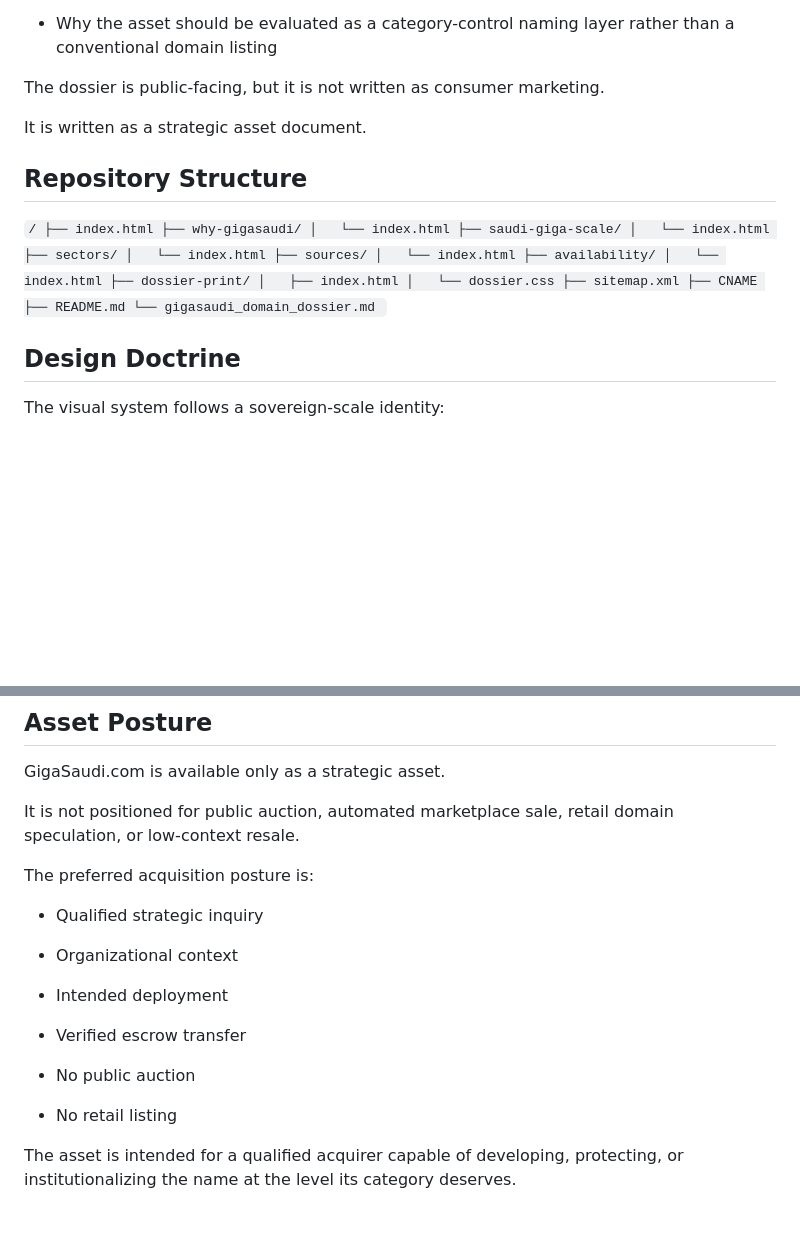
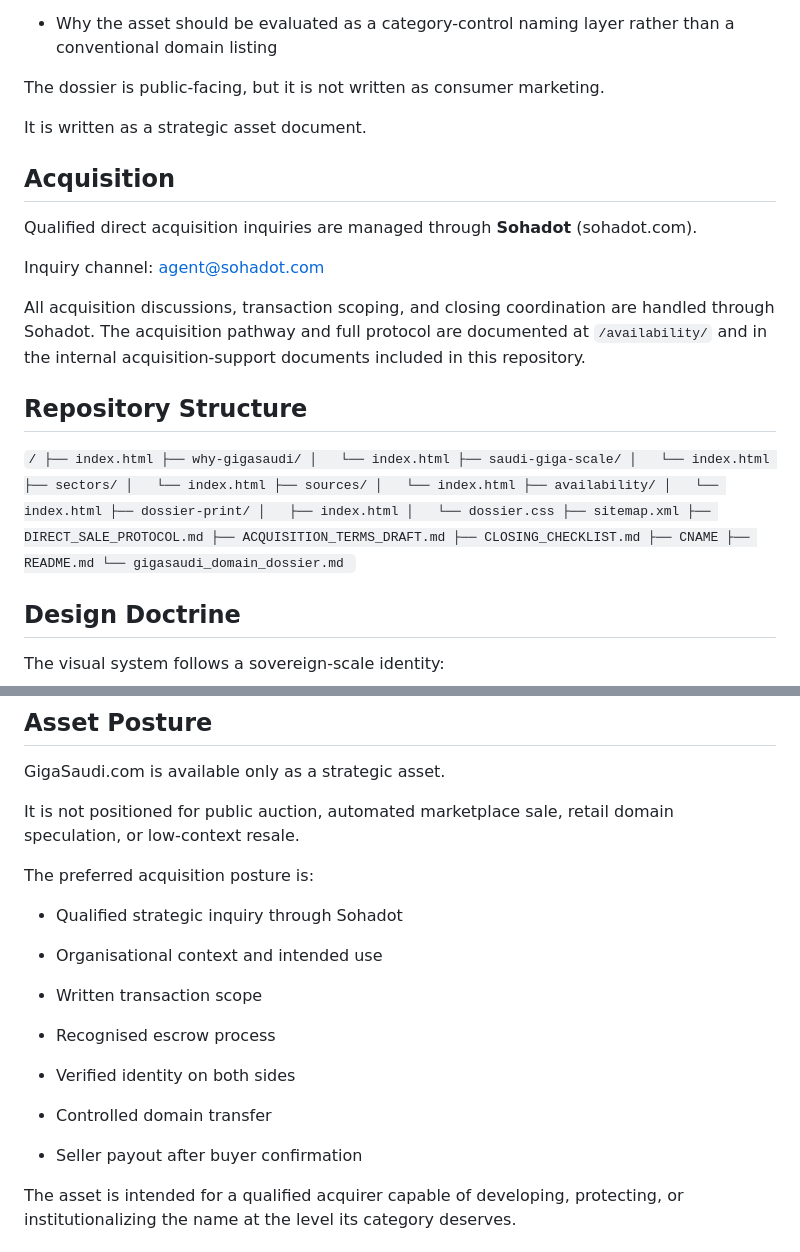
Before and after one commit to Sohadot/GigaSaudi, a Markdown page: README.md, 2 parts joined by grey strips. GitHub-like rendering; blank space fills up the shorter version.

Commit message:
docs: add CLOSING_CHECKLIST and update README acquisition docs reference — Sprint 3A

```diff
--- a/README.md
+++ b/README.md
@@ -118,8 +118,16 @@ The dossier is public-facing, but it is not written as consumer marketing.
 
 It is written as a strategic asset document.
 
+## Acquisition
+
+Qualified direct acquisition inquiries are managed through **Sohadot** (sohadot.com).
+
+Inquiry channel: agent@sohadot.com
+
+All acquisition discussions, transaction scoping, and closing coordination are handled through Sohadot. The acquisition pathway and full protocol are documented at `/availability/` and in the internal acquisition-support documents included in this repository.
+
 ## Repository Structure
- `/ ├── index.html ├── why-gigasaudi/ │   └── index.html ├── saudi-giga-scale/ │   └── index.html ├── sectors/ │   └── index.html ├── sources/ │   └── index.html ├── availability/ │   └── index.html ├── dossier-print/ │   ├── index.html │   └── dossier.css ├── sitemap.xml ├── CNAME ├── README.md └── gigasaudi_domain_dossier.md `
+ `/ ├── index.html ├── why-gigasaudi/ │   └── index.html ├── saudi-giga-scale/ │   └── index.html ├── sectors/ │   └── index.html ├── sources/ │   └── index.html ├── availability/ │   └── index.html ├── dossier-print/ │   ├── index.html │   └── dossier.css ├── sitemap.xml ├── DIRECT_SALE_PROTOCOL.md ├── ACQUISITION_TERMS_DRAFT.md ├── CLOSING_CHECKLIST.md ├── CNAME ├── README.md └── gigasaudi_domain_dossier.md `
 ## Design Doctrine
 
 The visual system follows a sovereign-scale identity:
@@ -158,17 +166,19 @@ It is not positioned for public auction, automated marketplace sale, retail doma
 The preferred acquisition posture is:
 
 
-- Qualified strategic inquiry
+- Qualified strategic inquiry through Sohadot
 
-- Organizational context
+- Organisational context and intended use
 
-- Intended deployment
+- Written transaction scope
 
-- Verified escrow transfer
+- Recognised escrow process
 
-- No public auction
+- Verified identity on both sides
 
-- No retail listing
+- Controlled domain transfer
+
+- Seller payout after buyer confirmation
 
 
 
```
Also changed, not shown: CLOSING_CHECKLIST.md (added, +84 -0 lines).
